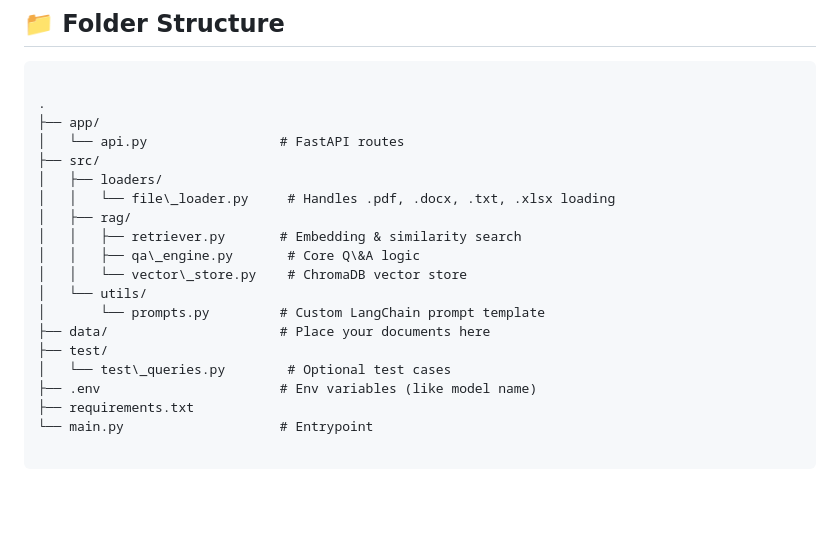
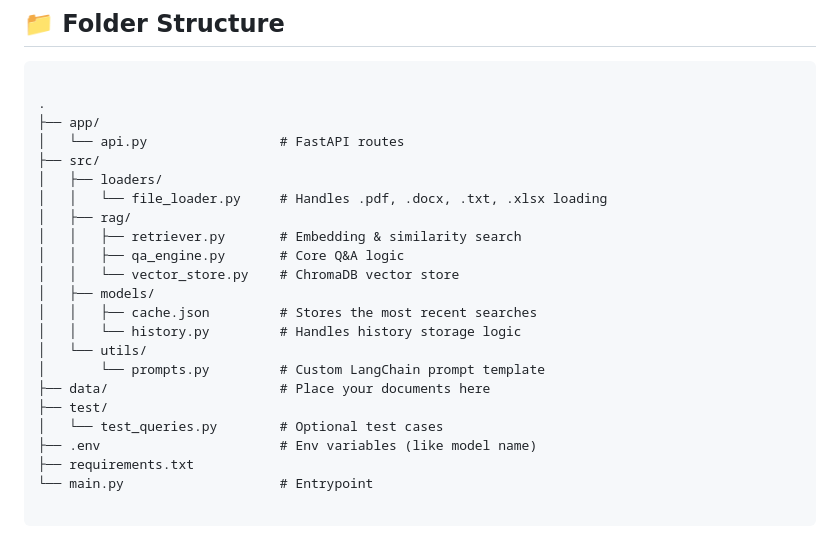
Before and after one commit to TishaMazumdar/algoworks, a Markdown page: README.md, the part around the change. Drawn GitHub-style; blank space fills up the shorter version.

```diff
--- a/README.md
+++ b/README.md
@@ -24,16 +24,19 @@ A FastAPI-based Question-Answering app that lets users upload `.pdf`, `.docx`, `
 │   └── api.py                 # FastAPI routes
 ├── src/
 │   ├── loaders/
-│   │   └── file\_loader.py     # Handles .pdf, .docx, .txt, .xlsx loading
+│   │   └── file_loader.py     # Handles .pdf, .docx, .txt, .xlsx loading
 │   ├── rag/
 │   │   ├── retriever.py       # Embedding & similarity search
-│   │   ├── qa\_engine.py       # Core Q\&A logic
-│   │   └── vector\_store.py    # ChromaDB vector store
+│   │   ├── qa_engine.py       # Core Q&A logic
+│   │   └── vector_store.py    # ChromaDB vector store
+│   ├── models/
+│   │   ├── cache.json         # Stores the most recent searches
+│   │   └── history.py         # Handles history storage logic
 │   └── utils/
 │       └── prompts.py         # Custom LangChain prompt template
 ├── data/                      # Place your documents here
 ├── test/
-│   └── test\_queries.py        # Optional test cases
+│   └── test_queries.py        # Optional test cases
 ├── .env                       # Env variables (like model name)
 ├── requirements.txt
 └── main.py                    # Entrypoint
```
